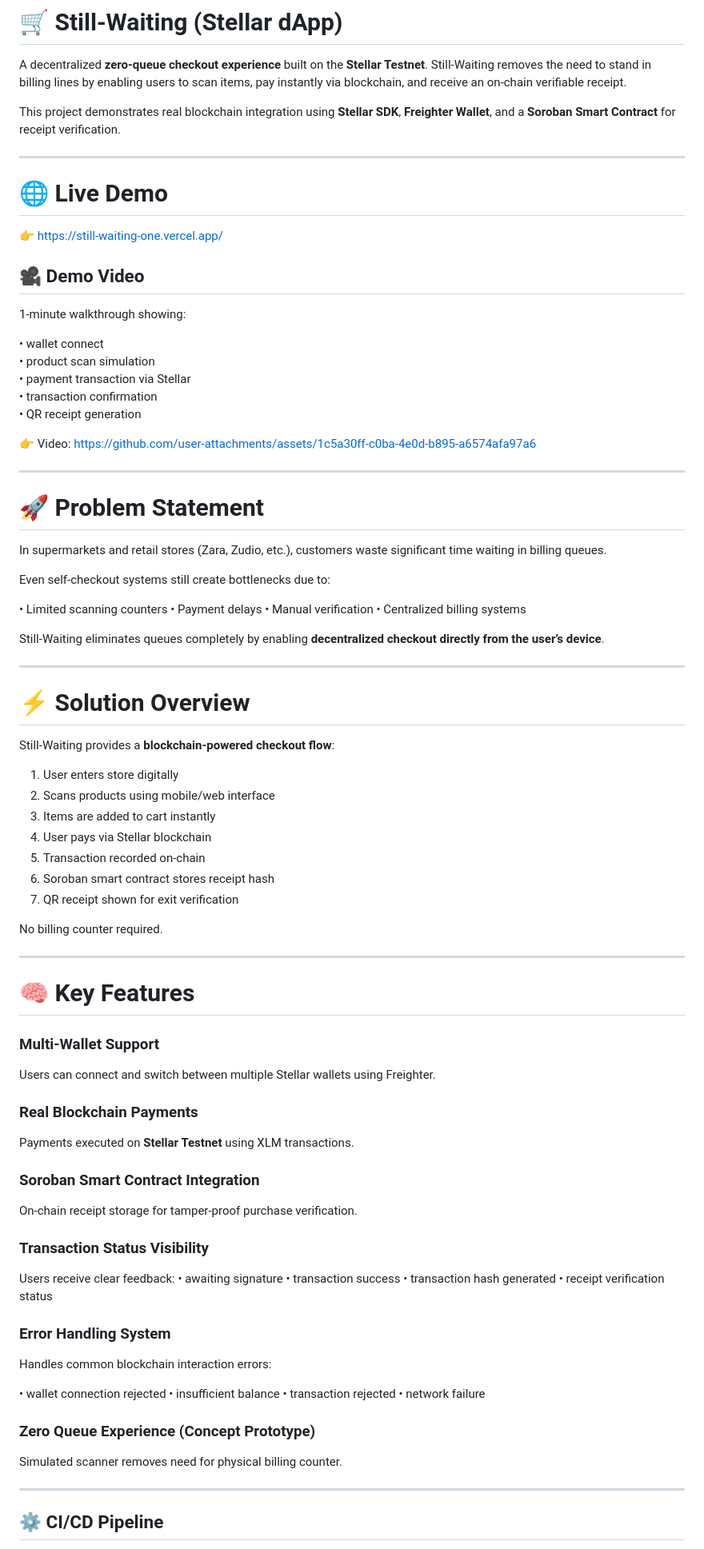
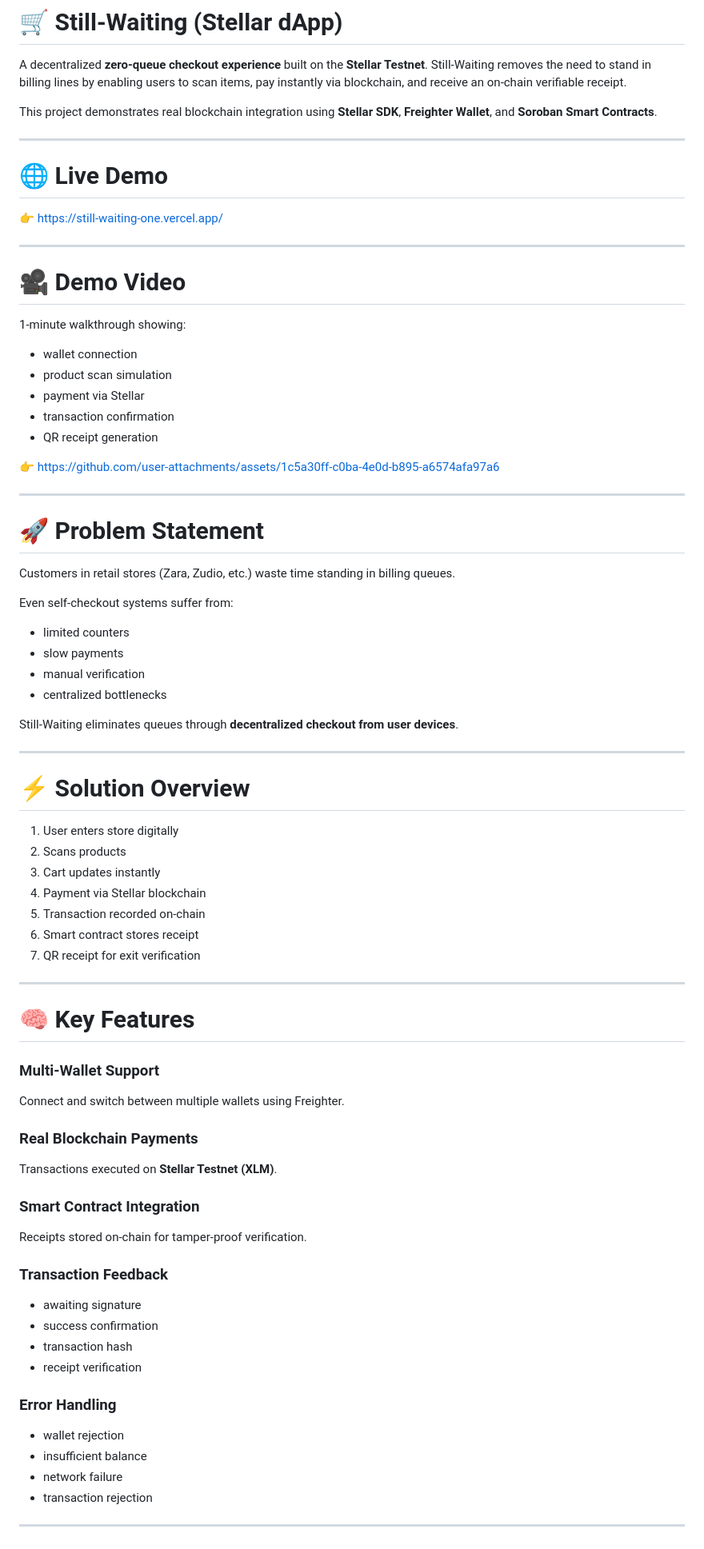
Before and after one commit to DikanshaBindal/Still-Waiting, a Markdown page: README.md, the part around one of its changes. Shown at 80% size. Drawn GitHub-style.

```diff
--- a/README.md
+++ b/README.md
@@ -3,56 +3,54 @@
 A decentralized **zero-queue checkout experience** built on the **Stellar Testnet**.
 Still-Waiting removes the need to stand in billing lines by enabling users to scan items, pay instantly via blockchain, and receive an on-chain verifiable receipt.
 
-This project demonstrates real blockchain integration using **Stellar SDK**, **Freighter Wallet**, and a **Soroban Smart Contract** for receipt verification.
+This project demonstrates real blockchain integration using **Stellar SDK**, **Freighter Wallet**, and **Soroban Smart Contracts**.
 
 ---
 
 # 🌐 Live Demo
 
-👉 [https://still-waiting-one.vercel.app/](https://still-waiting-one.vercel.app/)
-## 🎥 Demo Video
+👉 https://still-waiting-one.vercel.app/
+
+---
+
+# 🎥 Demo Video
 
 1-minute walkthrough showing:
 
-• wallet connect
-• product scan simulation
-• payment transaction via Stellar
-• transaction confirmation
-• QR receipt generation
+* wallet connection
+* product scan simulation
+* payment via Stellar
+* transaction confirmation
+* QR receipt generation
 
-👉 Video:
-https://github.com/user-attachments/assets/1c5a30ff-c0ba-4e0d-b895-a6574afa97a6
+👉 https://github.com/user-attachments/assets/1c5a30ff-c0ba-4e0d-b895-a6574afa97a6
 
 ---
 
 # 🚀 Problem Statement
 
-In supermarkets and retail stores (Zara, Zudio, etc.), customers waste significant time waiting in billing queues.
+Customers in retail stores (Zara, Zudio, etc.) waste time standing in billing queues.
 
-Even self-checkout systems still create bottlenecks due to:
+Even self-checkout systems suffer from:
 
-• Limited scanning counters
-• Payment delays
-• Manual verification
-• Centralized billing systems
+* limited counters
+* slow payments
+* manual verification
+* centralized bottlenecks
 
-Still-Waiting eliminates queues completely by enabling **decentralized checkout directly from the user’s device**.
+Still-Waiting eliminates queues through **decentralized checkout from user devices**.
 
 ---
 
 # ⚡ Solution Overview
 
-Still-Waiting provides a **blockchain-powered checkout flow**:
-
 1. User enters store digitally
-2. Scans products using mobile/web interface
-3. Items are added to cart instantly
-4. User pays via Stellar blockchain
+2. Scans products
+3. Cart updates instantly
+4. Payment via Stellar blockchain
 5. Transaction recorded on-chain
-6. Soroban smart contract stores receipt hash
-7. QR receipt shown for exit verification
-
-No billing counter required.
+6. Smart contract stores receipt
+7. QR receipt for exit verification
 
 ---
 
@@ -60,37 +58,29 @@ No billing counter required.
 
 ### Multi-Wallet Support
 
-Users can connect and switch between multiple Stellar wallets using Freighter.
+Connect and switch between multiple wallets using Freighter.
 
 ### Real Blockchain Payments
 
-Payments executed on **Stellar Testnet** using XLM transactions.
+Transactions executed on **Stellar Testnet (XLM)**.
 
-### Soroban Smart Contract Integration
+### Smart Contract Integration
 
-On-chain receipt storage for tamper-proof purchase verification.
+Receipts stored on-chain for tamper-proof verification.
 
-### Transaction Status Visibility
+### Transaction Feedback
 
-Users receive clear feedback:
-• awaiting signature
-• transaction success
-• transaction hash generated
-• receipt verification status
+* awaiting signature
+* success confirmation
+* transaction hash
+* receipt verification
 
-### Error Handling System
+### Error Handling
 
-Handles common blockchain interaction errors:
-
-• wallet connection rejected
-• insufficient balance
-• transaction rejected
-• network failure
-
-### Zero Queue Experience (Concept Prototype)
-
-Simulated scanner removes need for physical billing counter.
+* wallet rejection
+* insufficient balance
+* network failure
+* transaction rejection
 
 ---
-## ⚙️ CI/CD Pipeline
 
```
Also changed, not shown: other parts of README.md (+59 -135 lines).
